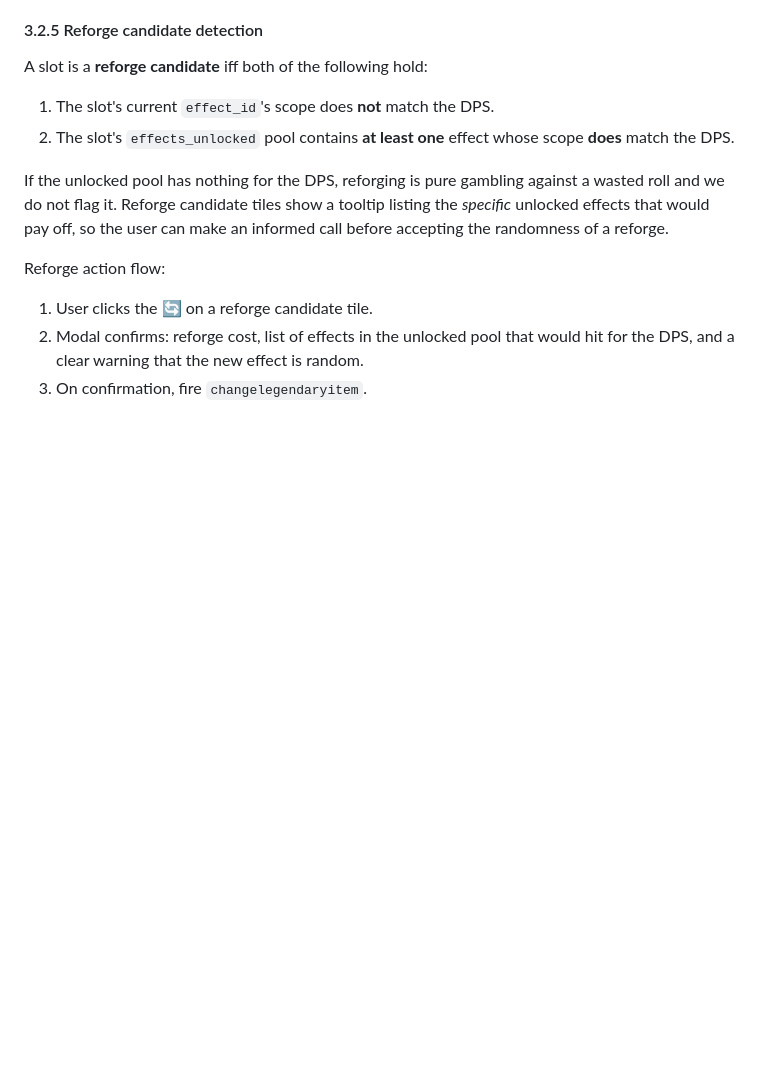
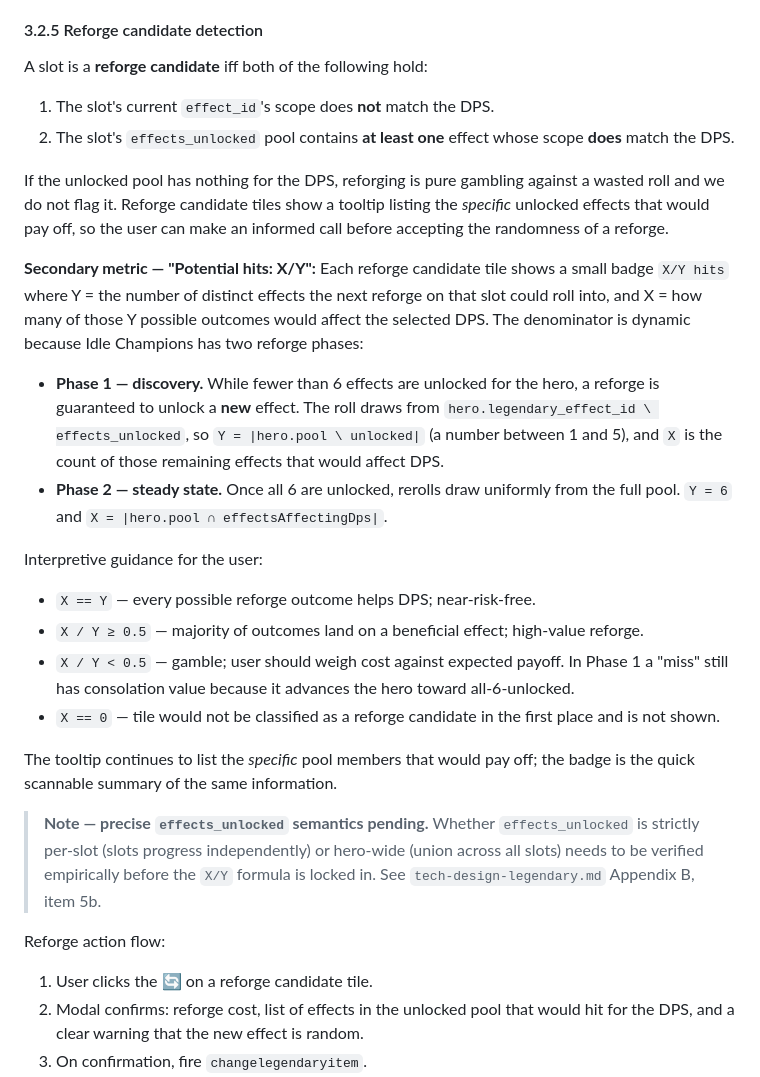
Before and after one commit to chetanddesai/idle-champs, a Markdown page: docs/PRD.md, the part around the change. Drawn GitHub-style; blank space fills up the shorter version.

```diff
--- a/docs/PRD.md
+++ b/docs/PRD.md
@@ -289,6 +289,22 @@ A slot is a **reforge candidate** iff both of the following hold:
 2. The slot's `effects_unlocked` pool contains **at least one** effect whose scope **does** match the DPS.
 
 If the unlocked pool has nothing for the DPS, reforging is pure gambling against a wasted roll and we do not flag it. Reforge candidate tiles show a tooltip listing the *specific* unlocked effects that would pay off, so the user can make an informed call before accepting the randomness of a reforge.
+
+**Secondary metric — "Potential hits: X/Y":** Each reforge candidate tile shows a small badge `X/Y hits` where Y = the number of distinct effects the next reforge on that slot could roll into, and X = how many of those Y possible outcomes would affect the selected DPS. The denominator is dynamic because Idle Champions has two reforge phases:
+
+- **Phase 1 — discovery.** While fewer than 6 effects are unlocked for the hero, a reforge is guaranteed to unlock a **new** effect. The roll draws from `hero.legendary_effect_id \ effects_unlocked`, so `Y = |hero.pool \ unlocked|` (a number between 1 and 5), and `X` is the count of those remaining effects that would affect DPS.
+- **Phase 2 — steady state.** Once all 6 are unlocked, rerolls draw uniformly from the full pool. `Y = 6` and `X = |hero.pool ∩ effectsAffectingDps|`.
+
+Interpretive guidance for the user:
+
+- `X == Y` — every possible reforge outcome helps DPS; near-risk-free.
+- `X / Y ≥ 0.5` — majority of outcomes land on a beneficial effect; high-value reforge.
+- `X / Y < 0.5` — gamble; user should weigh cost against expected payoff. In Phase 1 a "miss" still has consolation value because it advances the hero toward all-6-unlocked.
+- `X == 0` — tile would not be classified as a reforge candidate in the first place and is not shown.
+
+The tooltip continues to list the *specific* pool members that would pay off; the badge is the quick scannable summary of the same information.
+
+> **Note — precise `effects_unlocked` semantics pending.** Whether `effects_unlocked` is strictly per-slot (slots progress independently) or hero-wide (union across all slots) needs to be verified empirically before the `X/Y` formula is locked in. See `tech-design-legendary.md` Appendix B, item 5b.
 
 Reforge action flow:
 
```
Also changed, not shown: docs/tech-design-legendary.md (added, +57 -0 lines).
